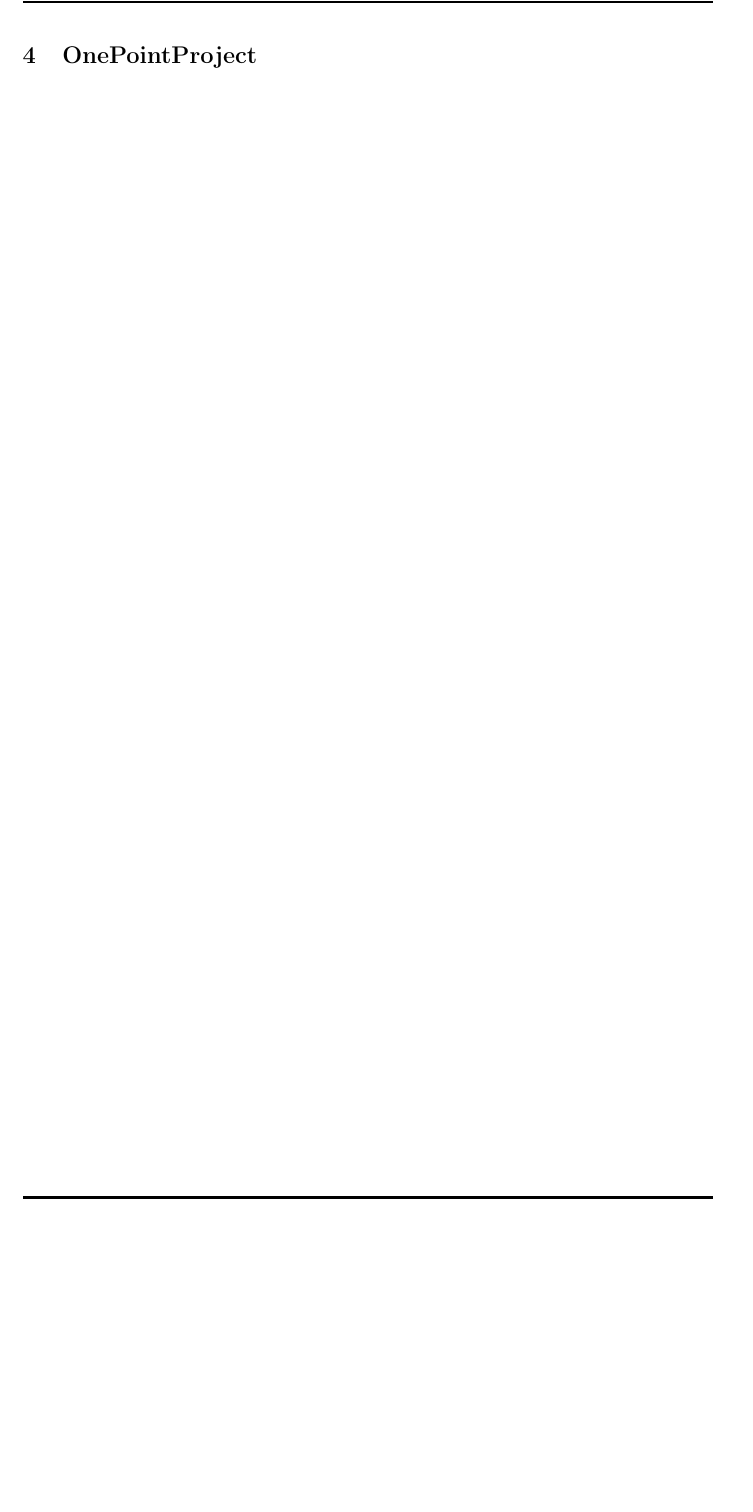
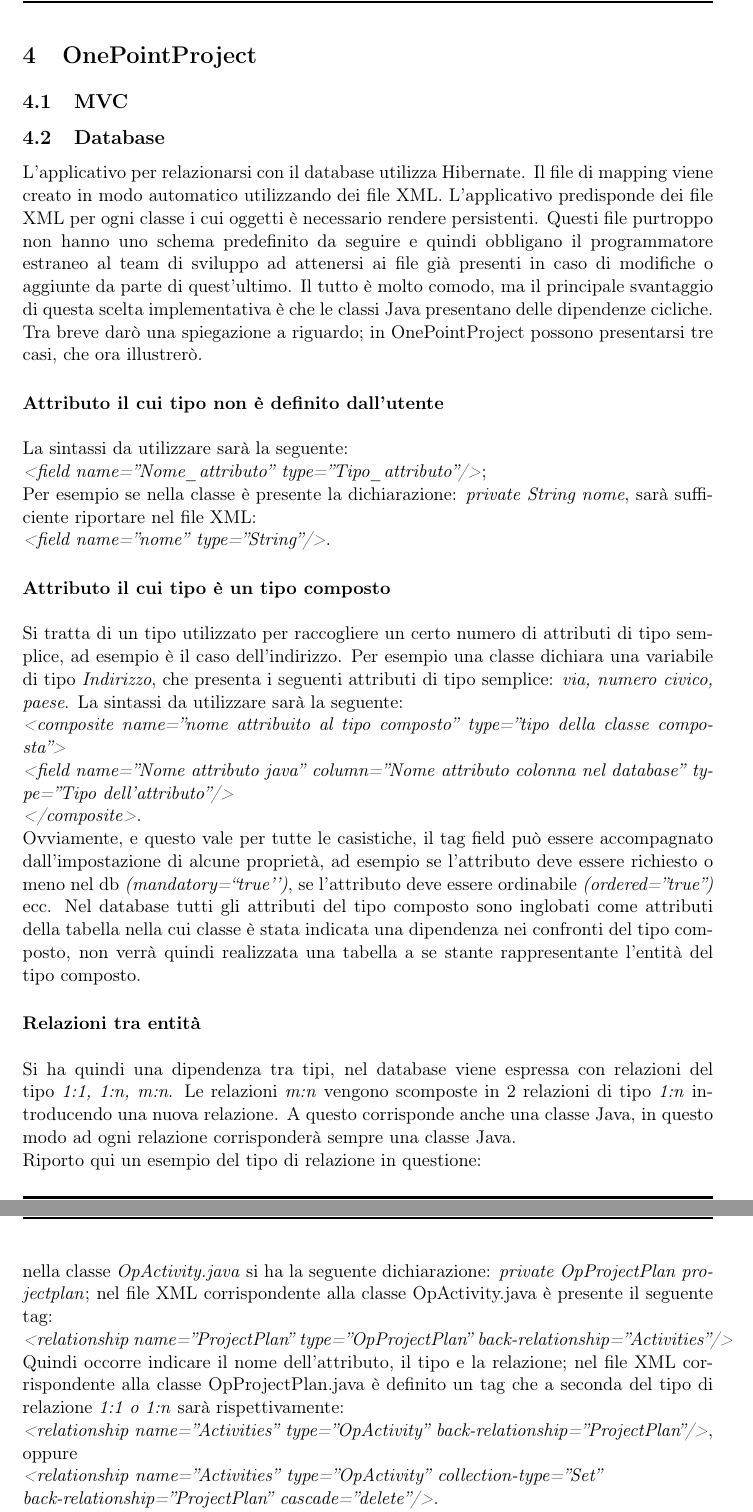
Before and after one commit to MarcoBaesso/Tesi, a LaTeX document (tesi/tesi.tex, which reads tesi/sections/onepoint.tex): part of page 15 of 22 before the commit and two parts of pages 15 and 16 of 23 after it, the two joined at a grey line, cut so that both start at the same text, the shorter picture padded with empty space. Compiled offline with pdfLaTeX.

Commit message:
modificato struttura e aggiunto descrizione del database

```diff
--- a/tesi/sections/onepoint.tex
+++ b/tesi/sections/onepoint.tex
@@ -0,0 +1,28 @@
+\subsection{MVC}
+
+\subsection{Database}
+L\textquoteright{}applicativo per relazionarsi con il database utilizza Hibernate. Il file di mapping viene creato in modo automatico utilizzando dei file XML. L\textquoteright{}applicativo predisponde dei file XML per ogni classe i cui oggetti \`{e} necessario rendere persistenti. Questi file purtroppo non hanno uno schema predefinito da seguire e quindi obbligano il programmatore estraneo al team di sviluppo ad attenersi ai file gi\`{a} presenti in caso di modifiche o aggiunte da parte di quest\textquoteright{}ultimo. Il tutto \`{e} molto comodo, ma il principale svantaggio di questa scelta implementativa \`{e} che le classi Java presentano delle dipendenze cicliche. Tra breve dar\`{o} una spiegazione a riguardo; in OnePointProject possono presentarsi tre casi, che ora illustrer\`{o}.
+
+\subparagraph{Attributo il cui tipo non \`{e} definito dall\textquoteright{}utente} \quad \quad \\ \\
+La sintassi da utilizzare sar\`{a} la seguente: \\
+\textit{<field name=''Nome\_attributo'' type=''Tipo\_attributo''/>}; \\
+Per esempio se nella classe \`{e} presente la dichiarazione: \textit{private String nome}, sar\`{a} sufficiente riportare nel file XML: \\
+\textit{<field name=''nome'' type=''String''/>}.
+
+\subparagraph{Attributo il cui tipo \`{e} un tipo composto} \quad \quad \\ \\
+Si tratta di un tipo utilizzato per raccogliere un certo numero di attributi di tipo semplice, ad esempio \`{e} il caso dell\textquoteright{}indirizzo. Per esempio una classe dichiara una variabile di tipo \textit{Indirizzo}, che presenta i seguenti attributi di tipo semplice: \textit{via, numero civico, paese}.
+La sintassi da utilizzare sar\`{a} la seguente:\\
+\textit{<composite name=''nome attribuito al tipo composto'' type=''tipo della classe composta''>} \\
+\textit{<field name=''Nome attributo java'' column=''Nome attributo colonna nel database'' type=''Tipo dell\textquoteright{}attributo''/>} \\
+\textit{</composite>}.\\
+Ovviamente, e questo vale per tutte le casistiche, il tag field pu\`{o} essere accompagnato dall\textquoteright{}impostazione di alcune propriet\`{a}, ad esempio se l\textquoteright{}attributo deve essere richiesto o meno nel db \textit{(mandatory=``true\textquoteright{}\textquoteright{})}, se l\textquoteright{}attributo deve essere ordinabile \textit{(ordered=''true'')} ecc. Nel database tutti gli attributi del tipo composto sono inglobati come attributi della tabella nella cui classe \`{e} stata indicata una dipendenza nei confronti del tipo composto, non verr\`{a} quindi realizzata una tabella a se stante rappresentante l\textquoteright{}entit\`{a} del tipo composto.
+
+\subparagraph{Relazioni tra entit\`{a}} \quad \quad \\ \\
+Si ha quindi una dipendenza tra tipi, nel database viene espressa con relazioni del tipo \textit{1:1, 1:n, m:n}. Le relazioni \textit{m:n} vengono scomposte in 2 relazioni di tipo \textit{1:n} introducendo una nuova relazione. A questo corrisponde anche una classe Java, in questo modo ad ogni relazione corrisponder\`{a} sempre una classe Java.\\
+Riporto qui un esempio del tipo di relazione in questione: \\
+nella classe \textit{OpActivity.java} si ha la seguente dichiarazione: \textit{private OpProjectPlan projectplan}; nel file XML corrispondente alla classe OpActivity.java \`{e} presente il seguente tag: \\
+\textit{<relationship name=''ProjectPlan'' type=''OpProjectPlan'' back-relationship=''Activities''/>}
+Quindi occorre indicare il nome dell\textquoteright{}attributo, il tipo e la relazione; nel file XML corrispondente alla classe OpProjectPlan.java \`{e} definito un tag che a seconda del tipo di relazione \textit{1:1 o 1:n} sar\`{a} rispettivamente: \\
+\textit{<relationship name=''Activities'' type=''OpActivity'' back-relationship=''ProjectPlan''/>}, oppure \\
+\textit{<relationship name=''Activities'' type=''OpActivity'' collection-type=''Set'' \\ back-relationship=''ProjectPlan'' cascade=''delete''/>}.\\
+L\textquoteright{}attributo name si deve riferire ad un attributo della classe Java corrispondente; in questo modo si presentano delle dipendenze cicliche. La classe \textit{OpProjectPlan.java} presenta un attributo che \`{e} una collezione di oggetti di tipo \textit{OpActivity} e la classe \textit{OpActivity.java} presenta un riferimento all\textquoteright{}oggetto di tipo \textit{OpProjectPlan} corrispondente. Questo scelta potrebbe portare a delle inconsistenze di dati a \textit{run-time}.
```
Also changed, not shown: tesi/sections/dominio.tex (+12 -3 lines), tesi/sections/dominio/pianificazione.tex (deleted, +0 -8 lines), tesi/sections/dominio/stage.tex (deleted, +0 -4 lines), tesi/img/DipendenzaCiclica.png (added), tesi/sections/dominio/azienda.tex (deleted), tesi/sections/onepoint.tex (8 more changed lines).
